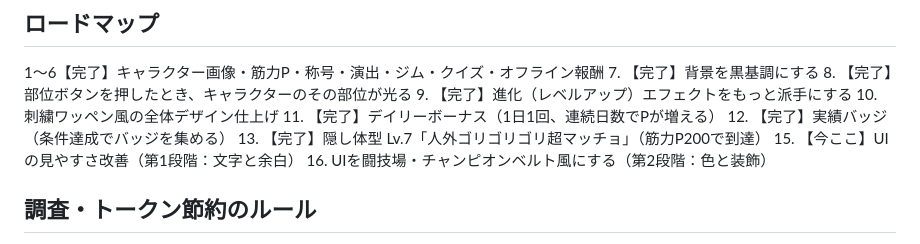
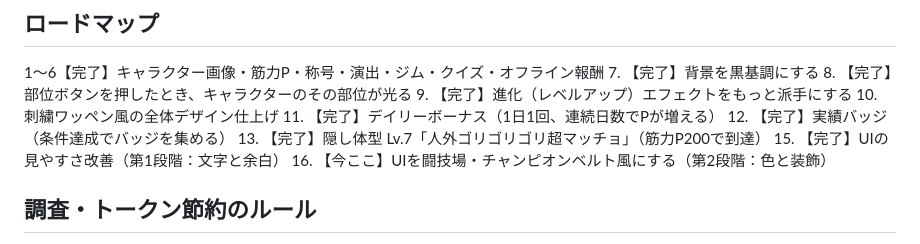
Before and after one commit to cnana210-max/macho-game, a Markdown page: CLAUDE.md, the part around the change. GitHub-like rendering.

Commit message:
ロードマップの進捗表記を更新（ステップ15完了）
Co-Authored-By: Claude Sonnet 5 <noreply@anthropic.com>
Claude-Session: https://claude.ai/code/session_01K2Czv71Dw4PYm1PJ6fRmcn

```diff
--- a/CLAUDE.md
+++ b/CLAUDE.md
@@ -61,8 +61,8 @@
 11. 【完了】デイリーボーナス（1日1回、連続日数でPが増える）
 12. 【完了】実績バッジ（条件達成でバッジを集める）
 13. 【完了】隠し体型 Lv.7「人外ゴリゴリゴリ超マッチョ」（筋力P200で到達）
-15. 【今ここ】UIの見やすさ改善（第1段階：文字と余白）
-16. UIを闘技場・チャンピオンベルト風にする（第2段階：色と装飾）
+15. 【完了】UIの見やすさ改善（第1段階：文字と余白）
+16. 【今ここ】UIを闘技場・チャンピオンベルト風にする（第2段階：色と装飾）
 
 ## 調査・トークン節約のルール
 - 複数のファイルを探したり、コード全体を把握する必要があるときは、
```
